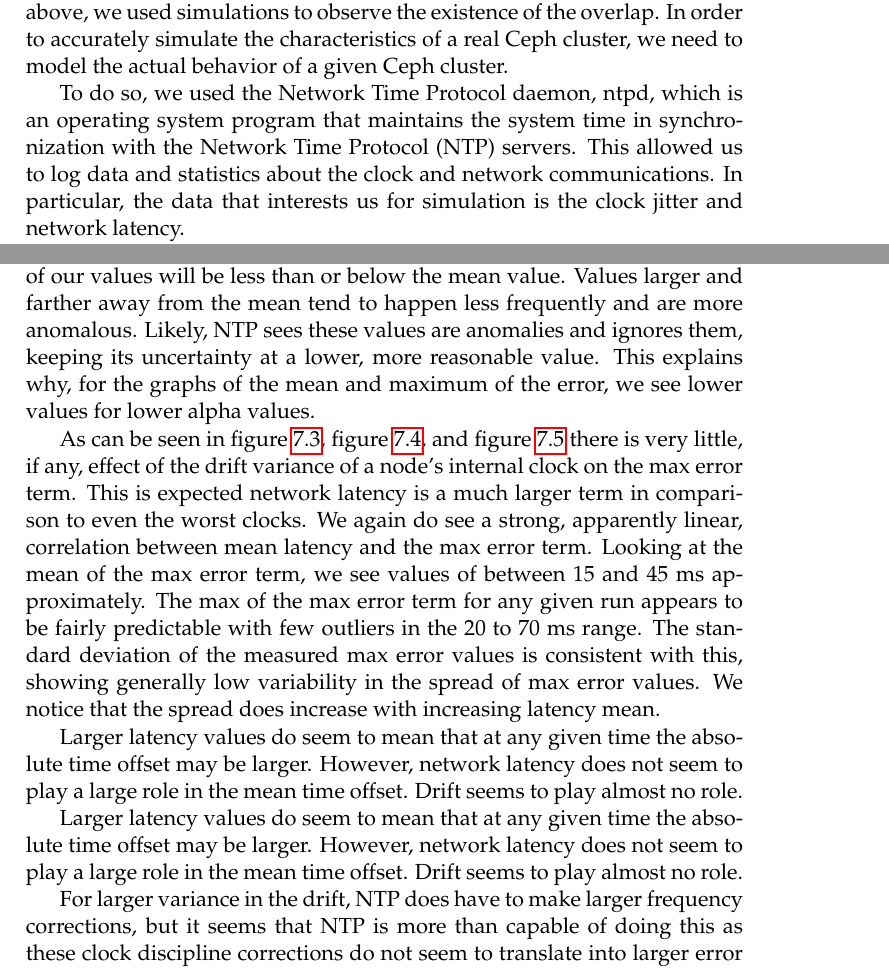
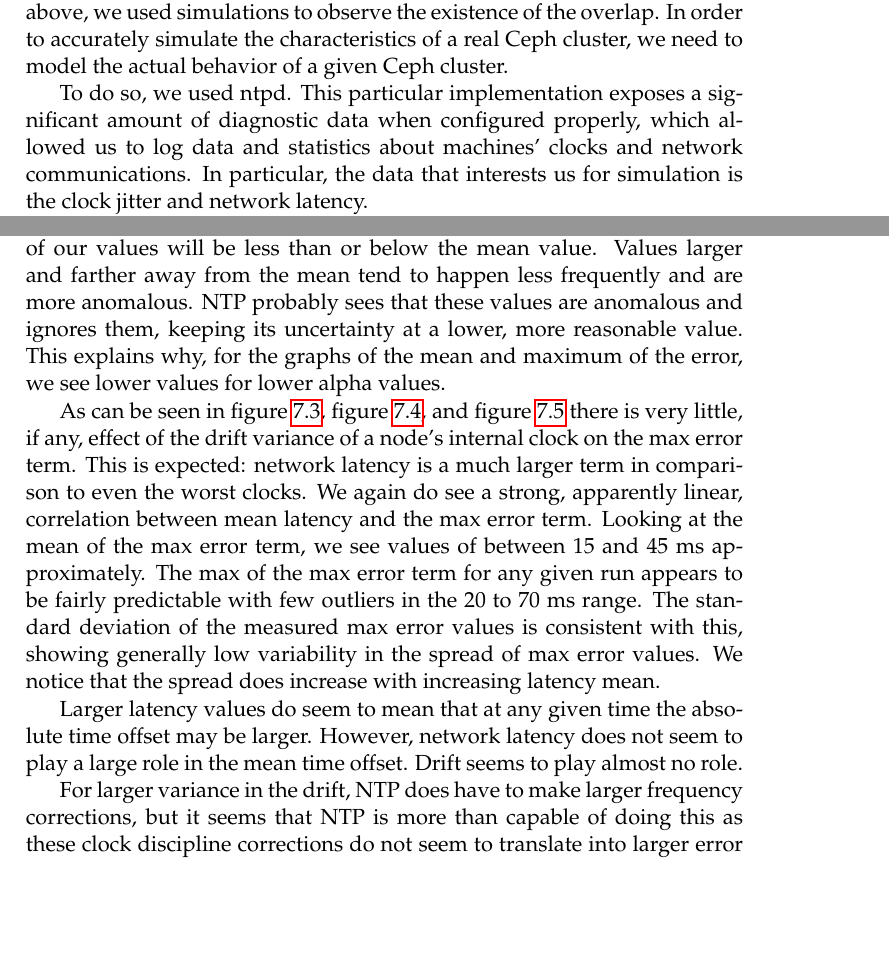
Before and after one commit to matthewcook333/clinicceph, a LaTeX thesis (FinalReport/final-report.tex, which reads FinalReport/analysis.tex, FinalReport/data-results.tex): two parts of pages 25 and 33 of 56, joined at a grey line, cut so that both start at the same text, the shorter picture padded with empty space. Compiled offline with pdfLaTeX.

Commit message:
all the spot-edits are done

```diff
--- a/FinalReport/analysis.tex
+++ b/FinalReport/analysis.tex
@@ -111,16 +111,17 @@ with increasing alpha. This is likely because as alpha increases the
 data become more normal. When the network latency distribution has a
 long tail, most of our values will be less than or below the mean
 value. Values larger and farther away from the mean tend to happen
-less frequently and are more anomalous. Likely, NTP sees these values
-are anomalies and ignores them, keeping its uncertainty at a lower,
-more reasonable value. This explains why, for the graphs of the mean
-and maximum of the error, we see lower values for lower alpha values.
+less frequently and are more anomalous. NTP probably sees that these
+values are anomalous and ignores them, keeping its uncertainty at a
+lower, more reasonable value. This explains why, for the graphs of the
+mean and maximum of the error, we see lower values for lower alpha
+values.
 
 As can be seen in figure~\ref{fig:max-mean-var-drift},
 figure~\ref{fig:mean-mean-var-drift}, and
 figure~\ref{fig:stddev-mean-drift-var} there is very little, if any,
 effect of the drift variance of a node's internal clock on the max
-error term. This is expected network latency is a much larger term in
+error term. This is expected: network latency is a much larger term in
 comparison to even the worst clocks. We again do see a strong,
 apparently linear, correlation between mean latency and the max error
 term. Looking at the mean of the max error term, we see values of
@@ -163,11 +164,6 @@ almost no role.
 \begin{figure}[h]
   \includegraphics[width=0.8\linewidth]{mean_abs_time-mean_latency-drift_var.png}
 \end{figure}
-
-Larger latency values do seem to mean that at any given time the
-absolute time offset may be larger. However, network latency does not
-seem to play a large role in the mean time offset. Drift seems to play
-almost no role.
 
 
 %% TODO please \ref these somewhere
--- a/FinalReport/data-results.tex
+++ b/FinalReport/data-results.tex
@@ -20,11 +20,10 @@ existence of the overlap. In order to accurately simulate the
 characteristics of a real Ceph cluster, we need to model the actual
 behavior of a given Ceph cluster.
 
-To do so, we used the Network Time Protocol daemon, ntpd, which is an
-operating system program that maintains the system time in
-synchronization with the Network Time Protocol (NTP) servers. This
-allowed us to log data and statistics about the clock and network
-communications. In particular, the data that interests us for
+To do so, we used ntpd. This particular implementation exposes a
+significant amount of diagnostic data when configured properly, which
+allowed us to log data and statistics about machines' clocks and
+network communications. In particular, the data that interests us for
 simulation is the clock jitter and network latency.
 
 The clock jitter is the estimated random error on a given computer's
```
Also changed, not shown: FinalReport/clinic-papers.bib (+8 -0 lines), FinalReport/analysis.tex (8 more changed lines), FinalReport/data-results.tex (6 more changed lines).
